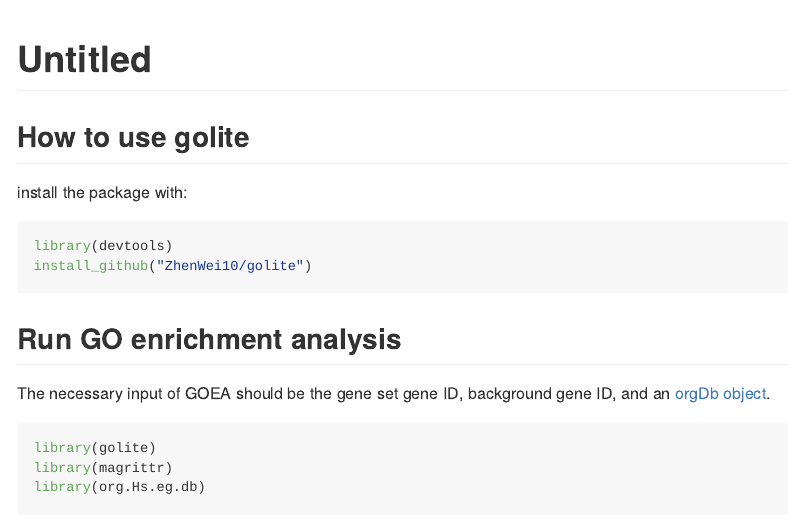
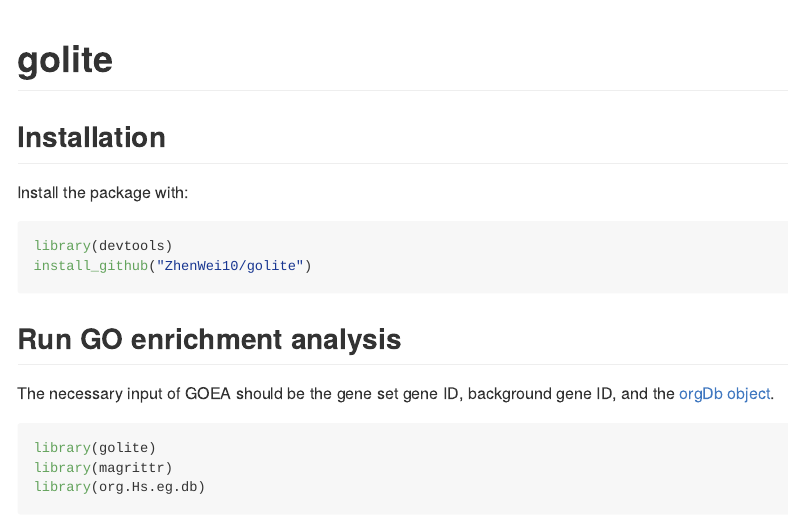
Before and after one commit to ZW-xjtlu/golite, an R Markdown document (README.Rmd): the page in a window 1100 px wide, from its top. Rendered offline with R 4.5, knitr and Pandoc, with nearby package versions; some code elsewhere in the file could not run offline.

Commit message:
update
again

````diff
--- a/README.Rmd
+++ b/README.Rmd
@@ -1,5 +1,5 @@
 ---
-title: "Untitled"
+title: "golite"
 output: github_document
 ---
 
@@ -7,9 +7,9 @@ output: github_document
 knitr::opts_chunk$set(echo = TRUE)
 ```
 
-## How to use golite
+## Installation
 
-install the package with:
+Install the package with:
 
 ```{r,eval=FALSE}
 library(devtools)
@@ -18,7 +18,7 @@ install_github("ZhenWei10/golite")
 
 ## Run GO enrichment analysis
 
-The necessary input of GOEA should be the gene set gene ID, background gene ID, and an [orgDb object](http://www.bioconductor.org/packages/release/data/annotation/html/org.Hs.eg.db.html).
+The necessary input of GOEA should be the gene set gene ID, background gene ID, and the [orgDb object](http://www.bioconductor.org/packages/release/data/annotation/html/org.Hs.eg.db.html).
 
 ```{r,message=FALSE}
 library(golite)
````
Also changed, not shown: README.md.
